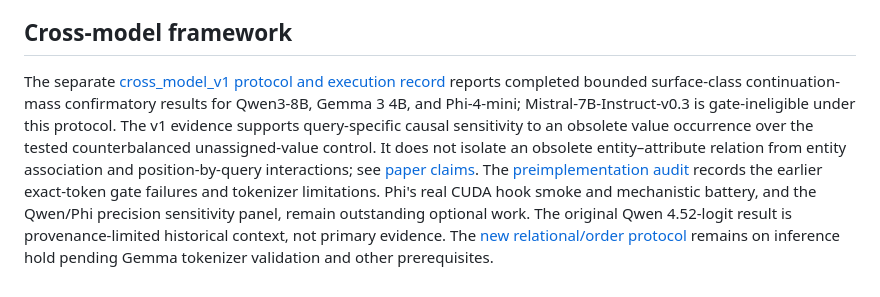
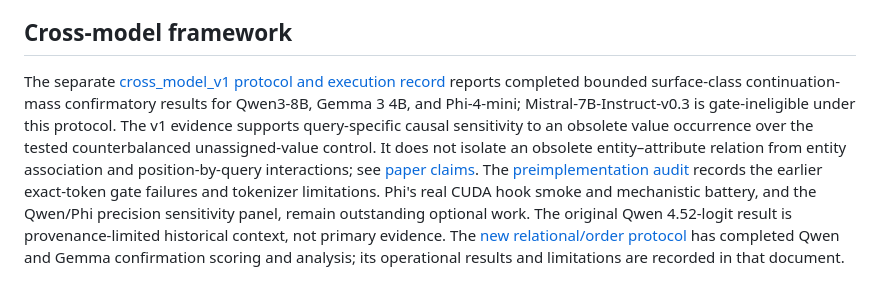
Before and after one commit to down-shift/supersession, a Markdown page: README.md, the part around the change. Rendered like a GitHub page.

```diff
--- a/README.md
+++ b/README.md
@@ -353,4 +353,4 @@ This CPU analysis reports history-level relevance components and task accuracy/r
 
 ## Cross-model framework
 
-The separate [cross_model_v1 protocol and execution record](docs/cross_model_v1.md) reports completed bounded surface-class continuation-mass confirmatory results for Qwen3-8B, Gemma 3 4B, and Phi-4-mini; Mistral-7B-Instruct-v0.3 is gate-ineligible under this protocol. The v1 evidence supports query-specific causal sensitivity to an obsolete value occurrence over the tested counterbalanced unassigned-value control. It does not isolate an obsolete entity–attribute relation from entity association and position-by-query interactions; see [paper claims](docs/paper_claims.md). The [preimplementation audit](docs/cross_model_v1_audit.md) records the earlier exact-token gate failures and tokenizer limitations. Phi's real CUDA hook smoke and mechanistic battery, and the Qwen/Phi precision sensitivity panel, remain outstanding optional work. The original Qwen 4.52-logit result is provenance-limited historical context, not primary evidence. The [new relational/order protocol](docs/cross_model_relational_v2.md) remains on inference hold pending Gemma tokenizer validation and other prerequisites.
+The separate [cross_model_v1 protocol and execution record](docs/cross_model_v1.md) reports completed bounded surface-class continuation-mass confirmatory results for Qwen3-8B, Gemma 3 4B, and Phi-4-mini; Mistral-7B-Instruct-v0.3 is gate-ineligible under this protocol. The v1 evidence supports query-specific causal sensitivity to an obsolete value occurrence over the tested counterbalanced unassigned-value control. It does not isolate an obsolete entity–attribute relation from entity association and position-by-query interactions; see [paper claims](docs/paper_claims.md). The [preimplementation audit](docs/cross_model_v1_audit.md) records the earlier exact-token gate failures and tokenizer limitations. Phi's real CUDA hook smoke and mechanistic battery, and the Qwen/Phi precision sensitivity panel, remain outstanding optional work. The original Qwen 4.52-logit result is provenance-limited historical context, not primary evidence. The [new relational/order protocol](docs/cross_model_relational_v2.md) has completed Qwen and Gemma confirmation scoring and analysis; its operational results and limitations are recorded in that document.
```
Also changed, not shown: docs/followup_experiments.md (+15 -7 lines), docs/marker_construction_confirmation.md (+1 -1 lines).
